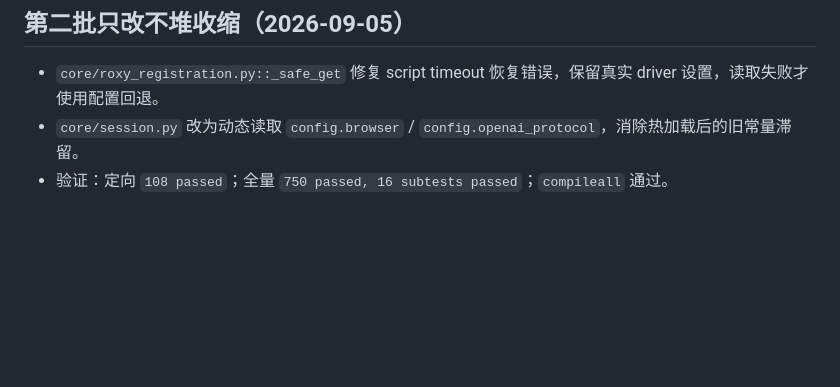
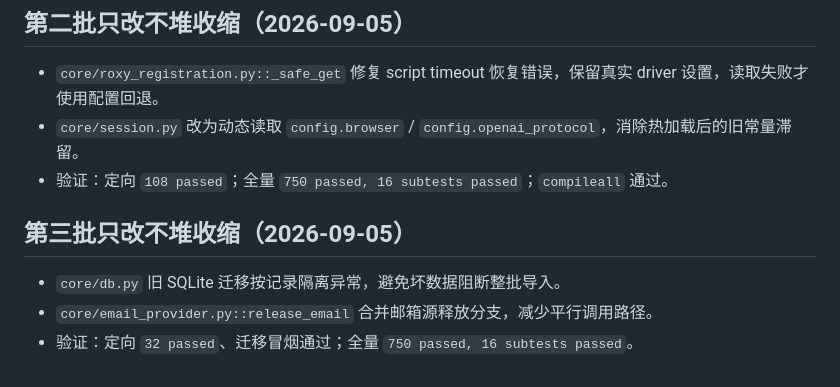
Before and after one commit to bxqan2-hub/-, a Markdown page: docs/UPSTREAM_PROJECT_INDEX.md, the part around the change. Rendered like a GitHub page; blank space fills up the shorter version.

```diff
--- a/docs/UPSTREAM_PROJECT_INDEX.md
+++ b/docs/UPSTREAM_PROJECT_INDEX.md
@@ -274,3 +274,9 @@
 - `core/roxy_registration.py::_safe_get` 修复 script timeout 恢复错误，保留真实 driver 设置，读取失败才使用配置回退。
 - `core/session.py` 改为动态读取 `config.browser` / `config.openai_protocol`，消除热加载后的旧常量滞留。
 - 验证：定向 `108 passed`；全量 `750 passed, 16 subtests passed`；`compileall` 通过。
+
+## 第三批只改不堆收缩（2026-09-05）
+
+- `core/db.py` 旧 SQLite 迁移按记录隔离异常，避免坏数据阻断整批导入。
+- `core/email_provider.py::release_email` 合并邮箱源释放分支，减少平行调用路径。
+- 验证：定向 `32 passed`、迁移冒烟通过；全量 `750 passed, 16 subtests passed`。
```
Also changed, not shown: docs/2026-09-05_项目膨胀与上游对照审计-report.md (+6 -0 lines).
